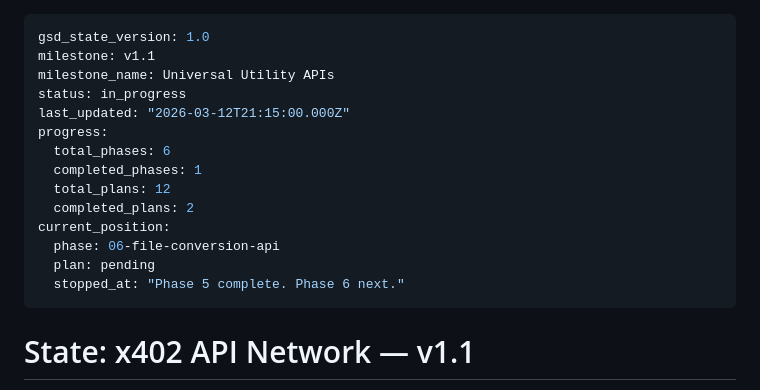
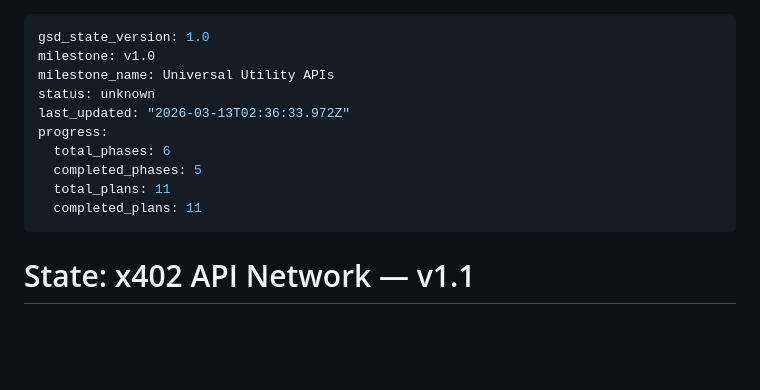
Before and after one commit to jameswilliamwisdom/x402-mcp-server, a Markdown page: .planning/STATE.md, the part around the change. Drawn GitHub-style; blank space fills up the shorter version.

Commit message:
docs(phase-5): complete phase execution
Phase 5 Web Scraping API verified and deployed.
Production: https://x402-scraping-api-production.up.railway.app

Co-Authored-By: Claude Opus 4.6 <noreply@anthropic.com>

```diff
--- a/.planning/STATE.md
+++ b/.planning/STATE.md
@@ -1,18 +1,14 @@
 ---
 gsd_state_version: 1.0
-milestone: v1.1
+milestone: v1.0
 milestone_name: Universal Utility APIs
-status: in_progress
-last_updated: "2026-03-12T21:15:00.000Z"
+status: unknown
+last_updated: "2026-03-13T02:36:33.972Z"
 progress:
   total_phases: 6
-  completed_phases: 1
-  total_plans: 12
-  completed_plans: 2
-current_position:
-  phase: 06-file-conversion-api
-  plan: pending
-  stopped_at: "Phase 5 complete. Phase 6 next."
+  completed_phases: 5
+  total_plans: 11
+  completed_plans: 11
 ---
 
 # State: x402 API Network — v1.1
```
Also changed, not shown: .planning/ROADMAP.md (+1 -1 lines), 1 other file.
